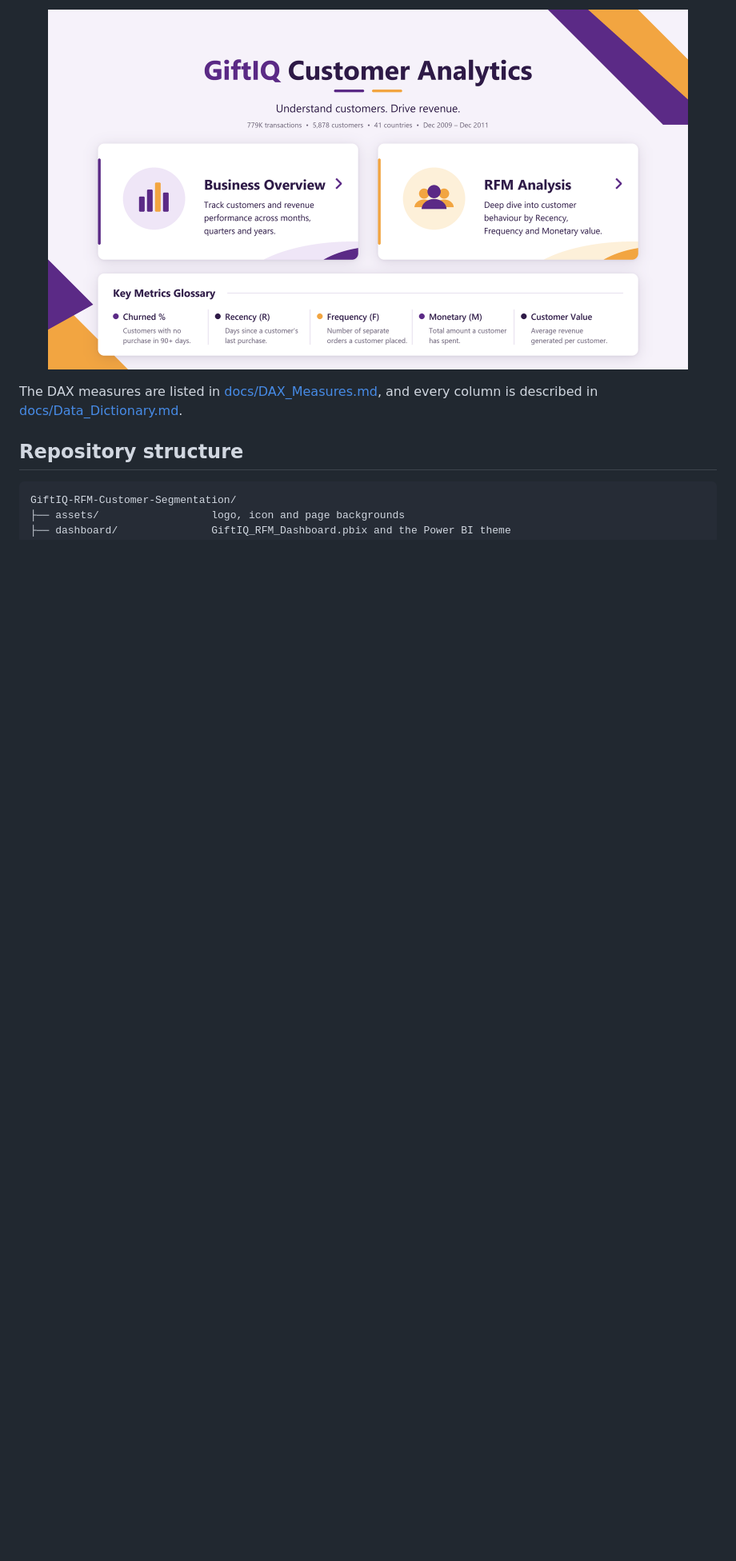
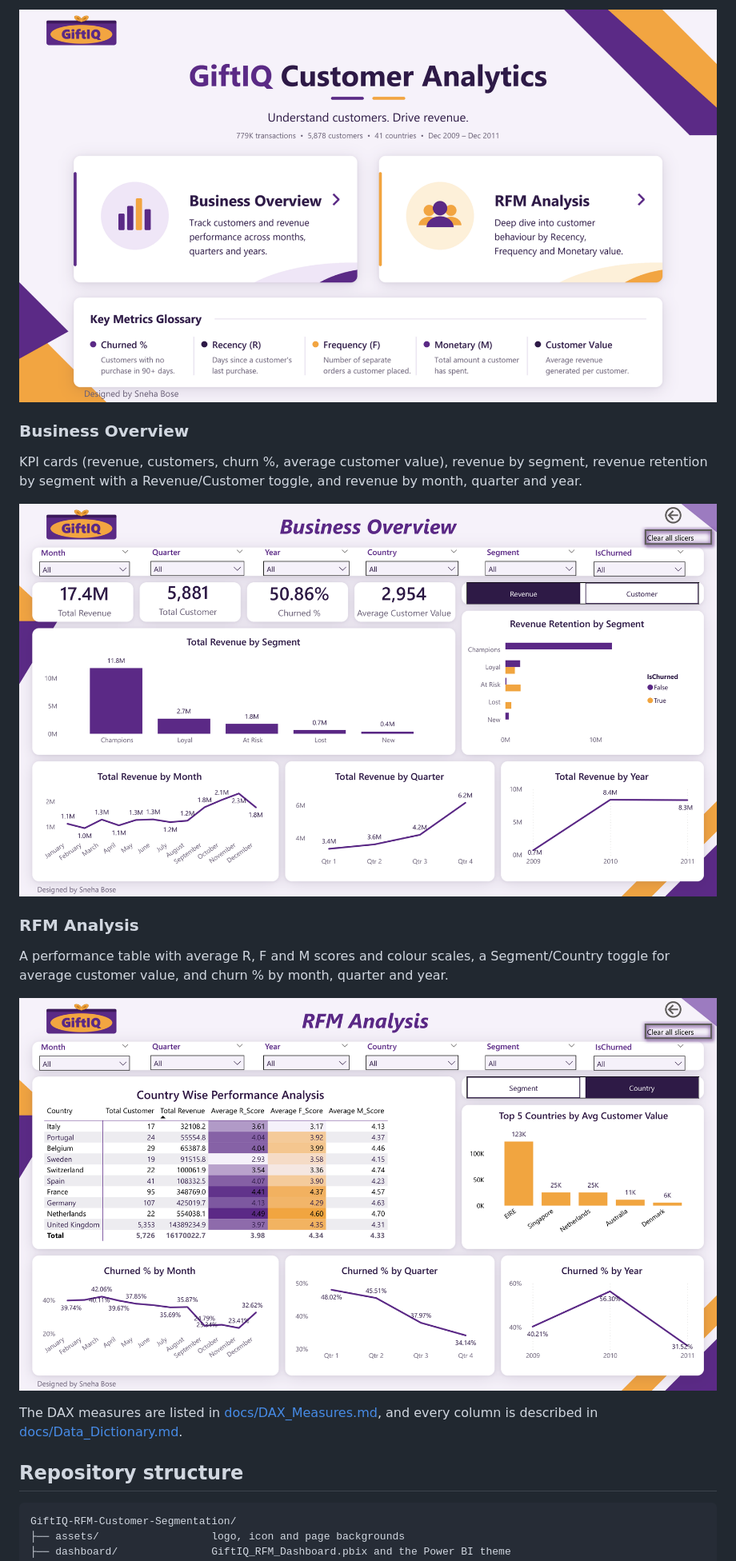
Before and after one commit to SnehaBong/GiftIQ-RFM-Customer-Segmentation, a Markdown page: README.md, the part around one of its changes. Shown at 80% size. Drawn GitHub-style; pictures changed too: assets/dashboard_home.png (added), assets/dashboard_overview.png (added), assets/dashboard_rfm.png (added); blank space fills up the shorter version.

Commit message:
Add dashboard screenshots and PDF export
Co-Authored-By: Claude Opus 5.5 <noreply@anthropic.com>

```diff
--- a/README.md
+++ b/README.md
@@ -94,7 +91,15 @@ Features: synced slicers (Month, Quarter, Year, Country, Segment, Churn status),
 
-<p align="center">
-  <img src="assets/GiftIQ_Home_Background.png" alt="GiftIQ home page design" width="800">
-</p>
+![GiftIQ dashboard – Home page](assets/dashboard_home.png)
+
+### Business Overview
+KPI cards (revenue, customers, churn %, average customer value), revenue by segment, revenue retention by segment with a Revenue/Customer toggle, and revenue by month, quarter and year.
+
+![GiftIQ dashboard – Business Overview page](assets/dashboard_overview.png)
+
+### RFM Analysis
+A performance table with average R, F and M scores and colour scales, a Segment/Country toggle for average customer value, and churn % by month, quarter and year.
+
+![GiftIQ dashboard – RFM Analysis page](assets/dashboard_rfm.png)
 
 The DAX measures are listed in [docs/DAX_Measures.md](docs/DAX_Measures.md), and every column is described in [docs/Data_Dictionary.md](docs/Data_Dictionary.md).
 
```
Also changed, not shown: other parts of README.md (+3 -6 lines), 1 other file.
